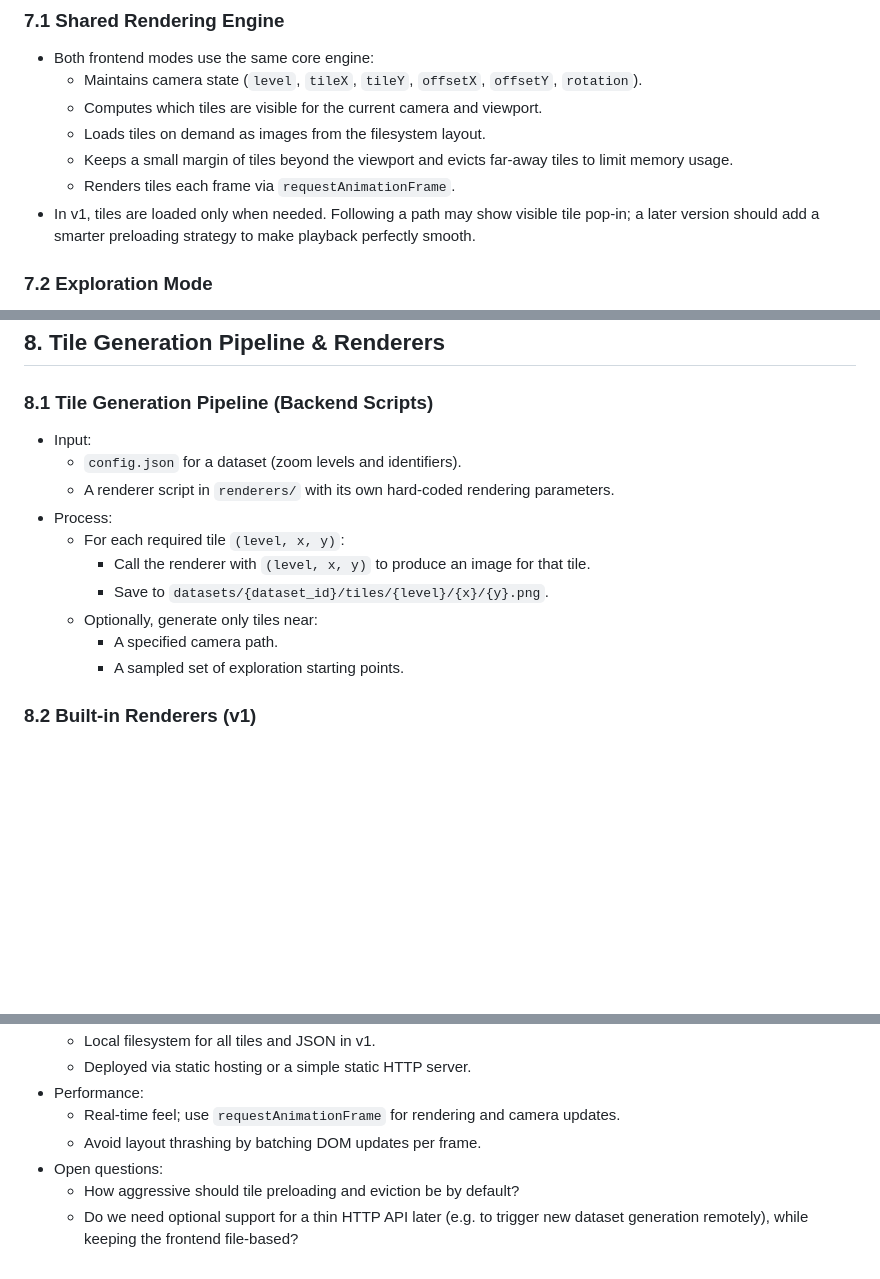
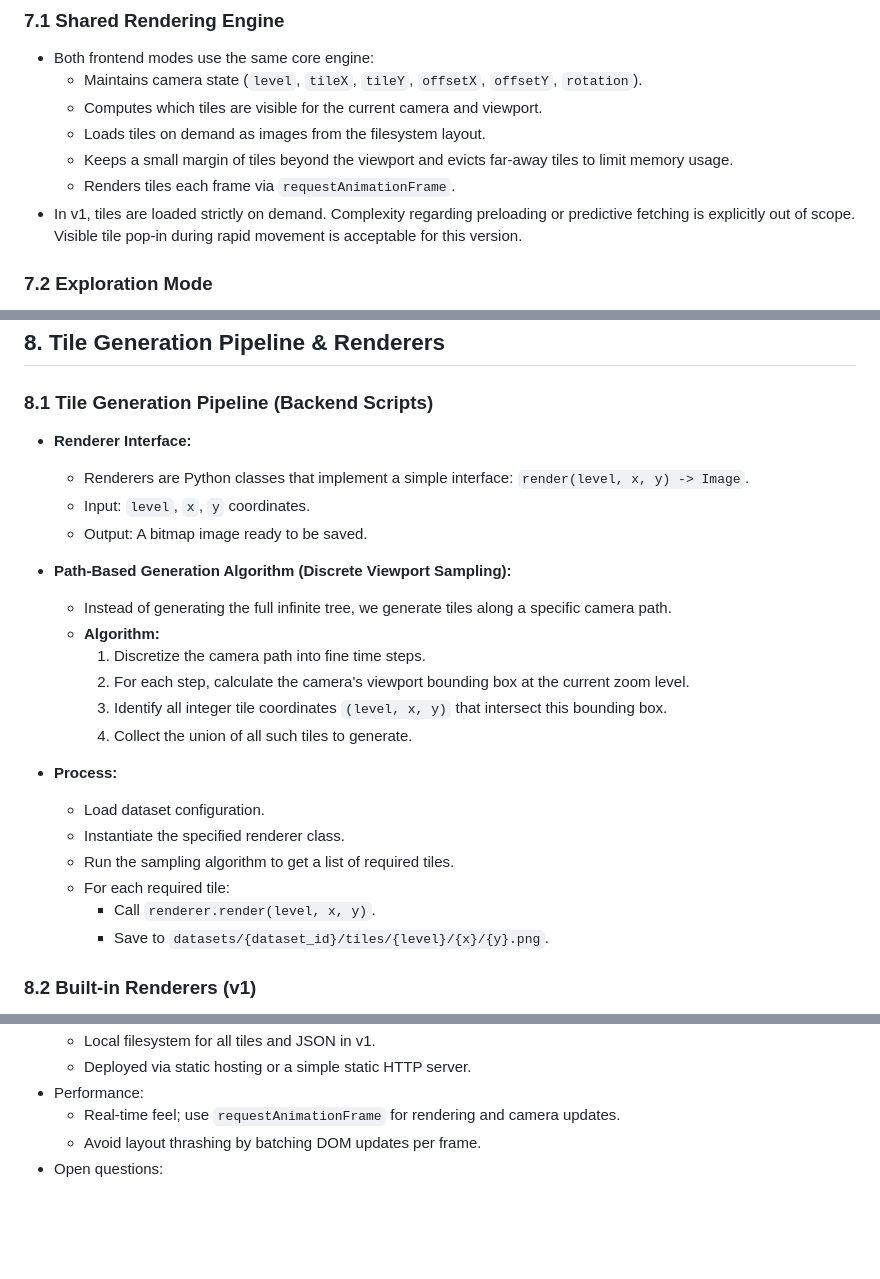
Before and after one commit to dage/ultra-resolution-quads, a Markdown page: PRD.md, 3 parts joined by grey strips. GitHub-like rendering; blank space fills up the shorter version.

Commit message:
doc: further refine PRD based on gemini 3 pro evaluation

```diff
--- a/PRD.md
+++ b/PRD.md
@@ -144,7 +144,7 @@ Camera paths keyed by id:
   - Loads tiles on demand as images from the filesystem layout.
   - Keeps a small margin of tiles beyond the viewport and evicts far-away tiles to limit memory usage.
   - Renders tiles each frame via `requestAnimationFrame`.
-- In v1, tiles are loaded only when needed. Following a path may show visible tile pop-in; a later version should add a smarter preloading strategy to make playback perfectly smooth.
+- In v1, tiles are loaded strictly on demand. Complexity regarding preloading or predictive fetching is explicitly out of scope. Visible tile pop-in during rapid movement is acceptable for this version.
 
 ### 7.2 Exploration Mode
 - Input:
@@ -168,16 +168,26 @@ Camera paths keyed by id:
 ## 8. Tile Generation Pipeline & Renderers
 
 ### 8.1 Tile Generation Pipeline (Backend Scripts)
-- Input:
-  - `config.json` for a dataset (zoom levels and identifiers).
-  - A renderer script in `renderers/` with its own hard-coded rendering parameters.
-- Process:
-  - For each required tile `(level, x, y)`:
-    - Call the renderer with `(level, x, y)` to produce an image for that tile.
+- **Renderer Interface:**
+  - Renderers are Python classes that implement a simple interface: `render(level, x, y) -> Image`.
+  - Input: `level`, `x`, `y` coordinates.
+  - Output: A bitmap image ready to be saved.
+
+- **Path-Based Generation Algorithm (Discrete Viewport Sampling):**
+  - Instead of generating the full infinite tree, we generate tiles along a specific camera path.
+  - **Algorithm:**
+    1. Discretize the camera path into fine time steps.
+    2. For each step, calculate the camera's viewport bounding box at the current zoom level.
+    3. Identify all integer tile coordinates `(level, x, y)` that intersect this bounding box.
+    4. Collect the union of all such tiles to generate.
+
+- **Process:**
+  - Load dataset configuration.
+  - Instantiate the specified renderer class.
+  - Run the sampling algorithm to get a list of required tiles.
+  - For each required tile:
+    - Call `renderer.render(level, x, y)`.
     - Save to `datasets/{dataset_id}/tiles/{level}/{x}/{y}.png`.
-  - Optionally, generate only tiles near:
-    - A specified camera path.
-    - A sampled set of exploration starting points.
 
 ### 8.2 Built-in Renderers (v1)
 - `debug_quadtile_renderer`:
@@ -200,5 +210,3 @@ Camera paths keyed by id:
   - Real-time feel; use `requestAnimationFrame` for rendering and camera updates.
   - Avoid layout thrashing by batching DOM updates per frame.
 - Open questions:
-  - How aggressive should tile preloading and eviction be by default?
-  - Do we need optional support for a thin HTTP API later (e.g. to trigger new dataset generation remotely), while keeping the frontend file-based?
```
